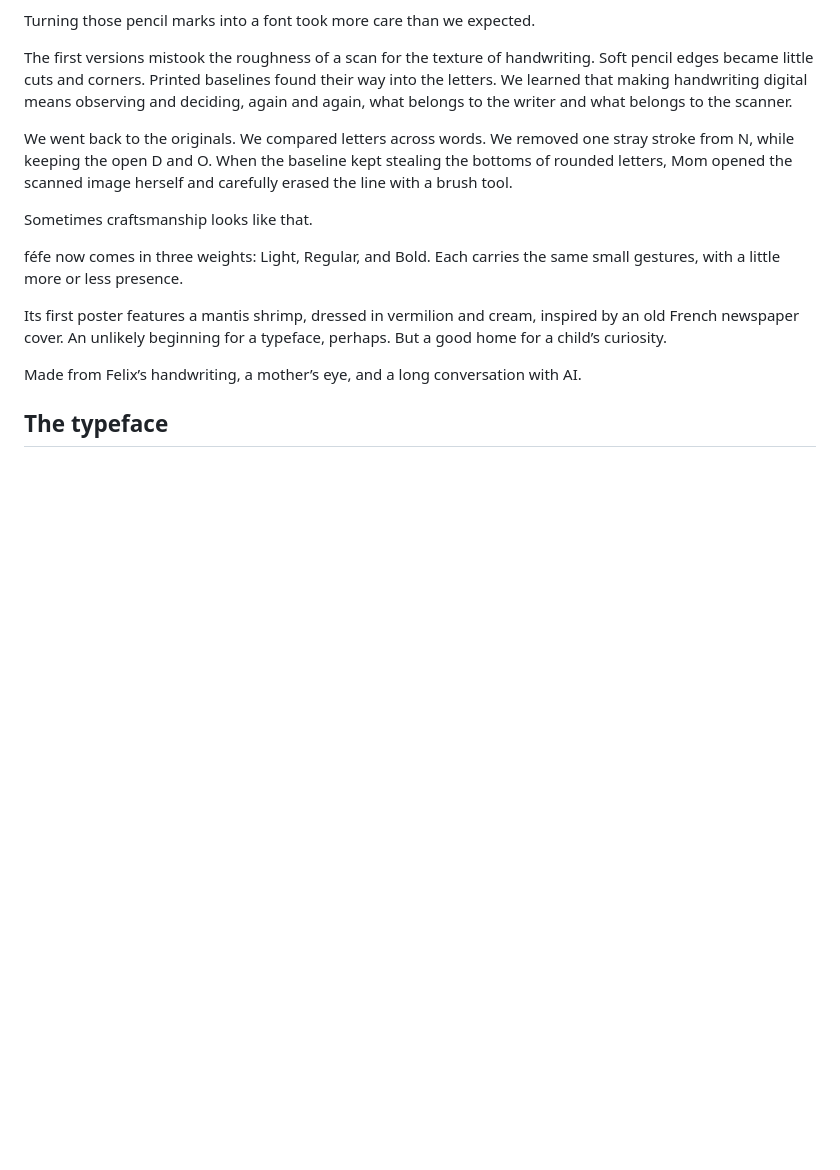
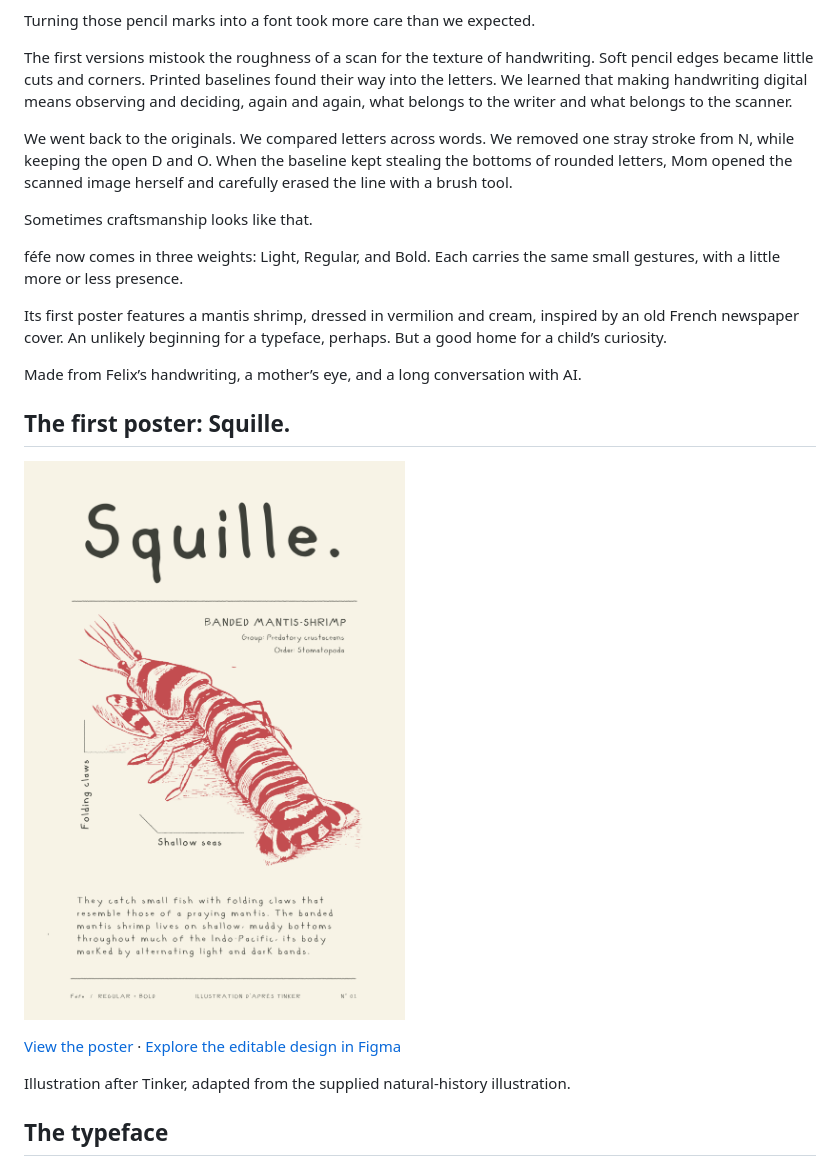
Before and after one commit to danslejardin/fefe, a Markdown page: README.md, the part around the change. Drawn GitHub-style; pictures changed too: fefe-mantis-shrimp-poster.png (added); blank space fills up the shorter version.

Commit message:
Add Squille mantis shrimp poster

```diff
--- a/README.md
+++ b/README.md
@@ -21,6 +21,14 @@ Its first poster features a mantis shrimp, dressed in vermilion and cream, inspi
 Made from Felix’s handwriting, a mother’s eye, and a long conversation with AI.
 
 
+## The first poster: Squille.
+
+![Squille. - féfe mantis shrimp poster in vermilion and cream](fefe-mantis-shrimp-poster.png)
+
+[View the poster](fefe-mantis-shrimp-poster.png) · [Explore the editable design in Figma](https://www.figma.com/design/sraqcdBR9NNAONBbIBcl8A/Font-Fefe?node-id=11-31)
+
+Illustration after Tinker, adapted from the supplied natural-history illustration.
+
 ## The typeface
 
 ![féfe in three weights](fefe-specimen.png)
```
